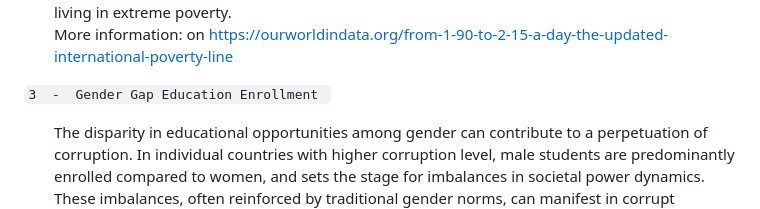
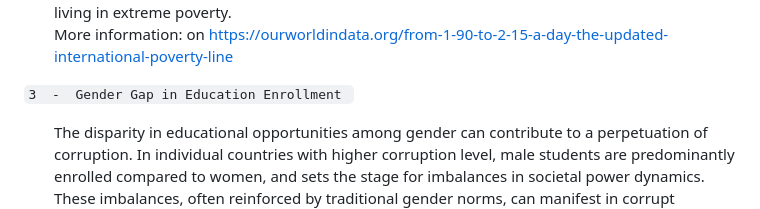
Before and after one commit to gadriano11/project-group3-dataviz-story, a Markdown page: README.md, the part around the change. Rendered like a GitHub page.

Commit message:
edit wording

```diff
--- a/README.md
+++ b/README.md
@@ -92,7 +92,7 @@ The international poverty line is the threshold below which a person is consider
 More information: on https://ourworldindata.org/from-1-90-to-2-15-a-day-the-updated-international-poverty-line
 </ul>
 
-`3  -  Gender Gap Education Enrollment `<br>
+`3  -  Gender Gap in Education Enrollment `<br>
 <ul>
 The disparity in educational opportunities among gender can contribute to a perpetuation of corruption. In individual countries with higher corruption level, male students are predominantly enrolled compared to women, and sets the stage for imbalances in societal power dynamics. These imbalances, often reinforced by traditional gender norms, can manifest in corrupt practices, as unequal access to education may foster an environment where certain groups hold disproportionate influence.
 </ul>
```
